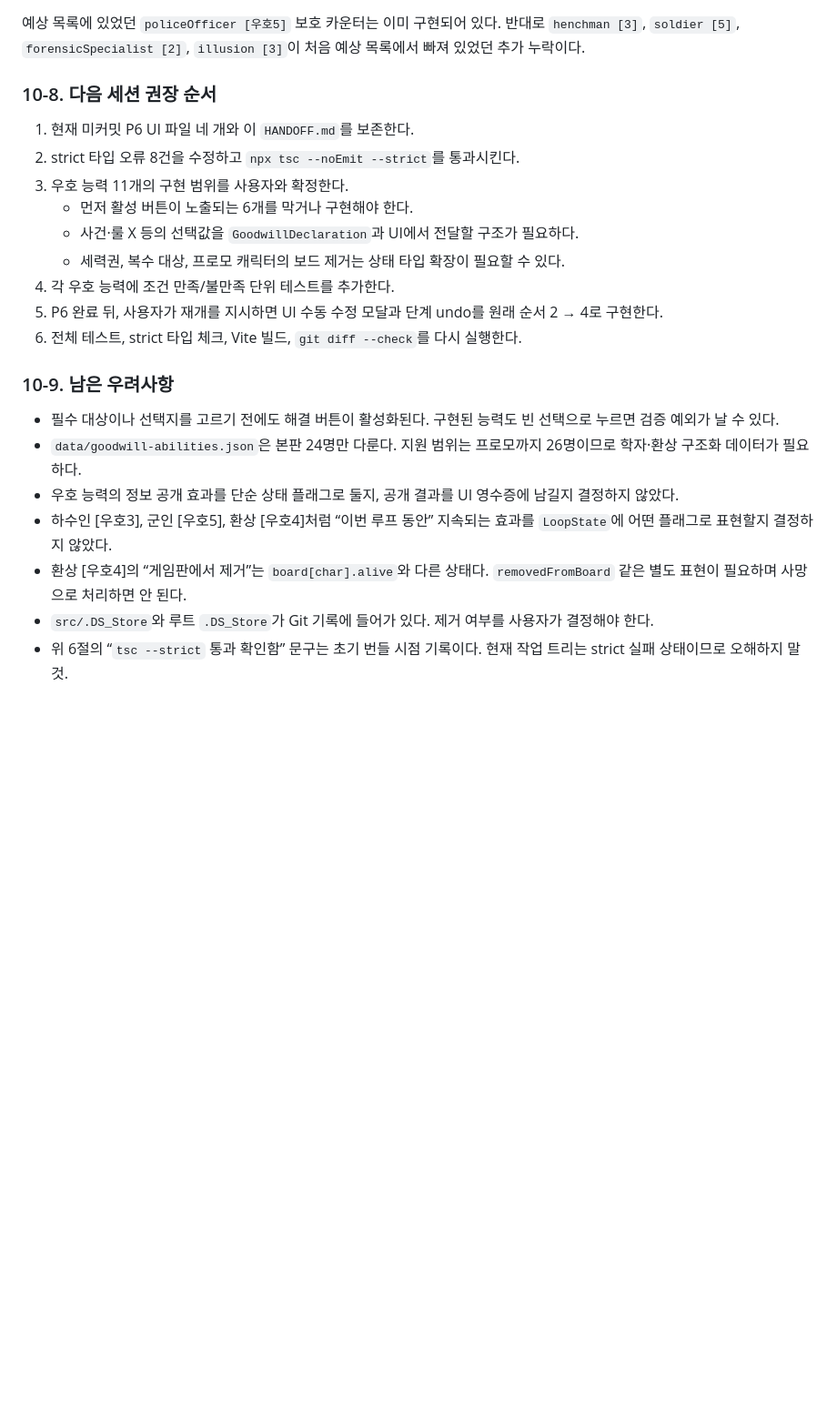
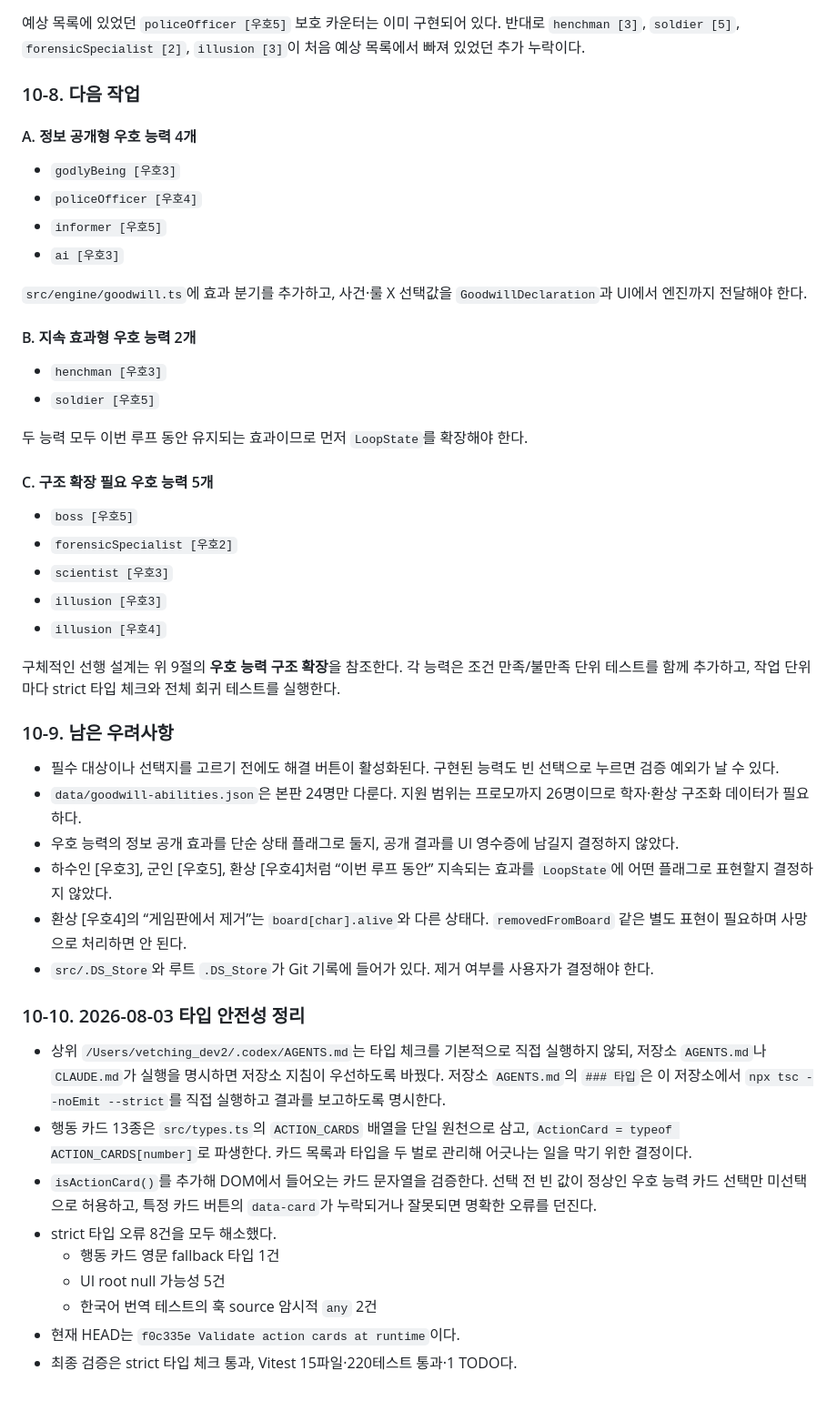
Before and after one commit to qazesc2h/tragedy-looper-mastermind, a Markdown page: HANDOFF.md, the part around one of its changes. Shown at 91% size. Drawn GitHub-style; blank space fills up the shorter version.

Commit message:
Update handoff with current implementation status

```diff
--- a/HANDOFF.md
+++ b/HANDOFF.md
@@ -564,18 +549,36 @@ UI는 예외를 잡아 상태를 롤백하고 메시지를 표시하지만 효
 반대로 `henchman [3]`, `soldier [5]`, `forensicSpecialist [2]`,
 `illusion [3]`이 처음 예상 목록에서 빠져 있었던 추가 누락이다.
 
-### 10-8. 다음 세션 권장 순서
+### 10-8. 다음 작업
 
-1. 현재 미커밋 P6 UI 파일 네 개와 이 `HANDOFF.md`를 보존한다.
-2. strict 타입 오류 8건을 수정하고 `npx tsc --noEmit --strict`를 통과시킨다.
-3. 우호 능력 11개의 구현 범위를 사용자와 확정한다.
-   - 먼저 활성 버튼이 노출되는 6개를 막거나 구현해야 한다.
-   - 사건·룰 X 등의 선택값을 `GoodwillDeclaration`과 UI에서 전달할 구조가 필요하다.
-   - 세력권, 복수 대상, 프로모 캐릭터의 보드 제거는 상태 타입 확장이 필요할 수 있다.
-4. 각 우호 능력에 조건 만족/불만족 단위 테스트를 추가한다.
-5. P6 완료 뒤, 사용자가 재개를 지시하면 UI 수동 수정 모달과 단계 undo를
-   원래 순서 2 → 4로 구현한다.
-6. 전체 테스트, strict 타입 체크, Vite 빌드, `git diff --check`를 다시 실행한다.
+#### A. 정보 공개형 우호 능력 4개
+
+- `godlyBeing [우호3]`
+- `policeOfficer [우호4]`
+- `informer [우호5]`
+- `ai [우호3]`
+
+`src/engine/goodwill.ts`에 효과 분기를 추가하고, 사건·룰 X 선택값을
+`GoodwillDeclaration`과 UI에서 엔진까지 전달해야 한다.
+
+#### B. 지속 효과형 우호 능력 2개
+
+- `henchman [우호3]`
+- `soldier [우호5]`
+
+두 능력 모두 이번 루프 동안 유지되는 효과이므로 먼저 `LoopState`를 확장해야 한다.
+
+#### C. 구조 확장 필요 우호 능력 5개
+
+- `boss [우호5]`
+- `forensicSpecialist [우호2]`
+- `scientist [우호3]`
+- `illusion [우호3]`
+- `illusion [우호4]`
+
+구체적인 선행 설계는 위 9절의 **우호 능력 구조 확장**을 참조한다.
+각 능력은 조건 만족/불만족 단위 테스트를 함께 추가하고, 작업 단위마다 strict 타입
+체크와 전체 회귀 테스트를 실행한다.
 
 ### 10-9. 남은 우려사항
 
@@ -591,5 +594,22 @@ UI는 예외를 잡아 상태를 롤백하고 메시지를 표시하지만 효
   `removedFromBoard` 같은 별도 표현이 필요하며 사망으로 처리하면 안 된다.
 - `src/.DS_Store`와 루트 `.DS_Store`가 Git 기록에 들어가 있다. 제거 여부를
   사용자가 결정해야 한다.
-- 위 6절의 “`tsc --strict` 통과 확인함” 문구는 초기 번들 시점 기록이다.
-  현재 작업 트리는 strict 실패 상태이므로 오해하지 말 것.
+
+### 10-10. 2026-08-03 타입 안전성 정리
+
+- 상위 `/Users/vetching_dev2/.codex/AGENTS.md`는 타입 체크를 기본적으로 직접
+  실행하지 않되, 저장소 `AGENTS.md`나 `CLAUDE.md`가 실행을 명시하면 저장소
+  지침이 우선하도록 바꿨다. 저장소 `AGENTS.md`의 `### 타입`은 이 저장소에서
+  `npx tsc --noEmit --strict`를 직접 실행하고 결과를 보고하도록 명시한다.
+- 행동 카드 13종은 `src/types.ts`의 `ACTION_CARDS` 배열을 단일 원천으로 삼고,
+  `ActionCard = typeof ACTION_CARDS[number]`로 파생한다. 카드 목록과 타입을 두 벌로
+  관리해 어긋나는 일을 막기 위한 결정이다.
+- `isActionCard()`를 추가해 DOM에서 들어오는 카드 문자열을 검증한다. 선택 전 빈 값이
+  정상인 우호 능력 카드 선택만 미선택으로 허용하고, 특정 카드 버튼의 `data-card`가
+  누락되거나 잘못되면 명확한 오류를 던진다.
+- strict 타입 오류 8건을 모두 해소했다.
+  - 행동 카드 영문 fallback 타입 1건
+  - UI root null 가능성 5건
+  - 한국어 번역 테스트의 훅 source 암시적 `any` 2건
+- 현재 HEAD는 `f0c335e Validate action cards at runtime`이다.
+- 최종 검증은 strict 타입 체크 통과, Vitest 15파일·220테스트 통과·1 TODO다.
```
Also changed, not shown: other parts of HANDOFF.md (+28 -43 lines).
